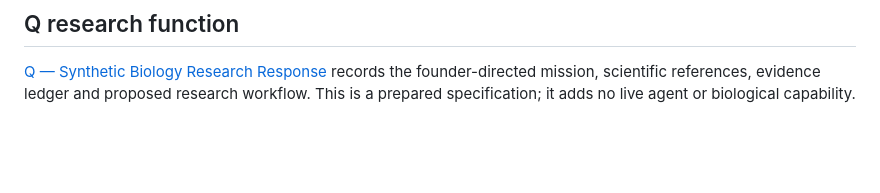
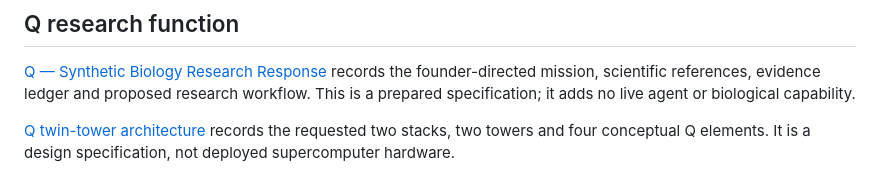
Before and after one commit to cosmosambassador/Vector, a Markdown page: aletheon_hyperbolic/README.md, the part around the change. Drawn GitHub-style; blank space fills up the shorter version.

Commit message:
Document Q twin-tower Syzygy with two stacks and four conceptual elements

```diff
--- a/aletheon_hyperbolic/README.md
+++ b/aletheon_hyperbolic/README.md
@@ -115,3 +115,6 @@ This names the existing computation; it does not change activation or prediction
 [Q — Synthetic Biology Research Response](Q_RESEARCH_CHARTER.md) records the
 founder-directed mission, scientific references, evidence ledger and proposed research
 workflow. This is a prepared specification; it adds no live agent or biological capability.
+
+[Q twin-tower architecture](Q_TWIN_TOWERS.md) records the requested two stacks,
+two towers and four conceptual Q elements. It is a design specification, not deployed supercomputer hardware.
```
Also changed, not shown: aletheon_hyperbolic/Q_RESEARCH_CHARTER.md (+8 -0 lines), aletheon_hyperbolic/Q_TWIN_TOWERS.md (added, +87 -0 lines).
